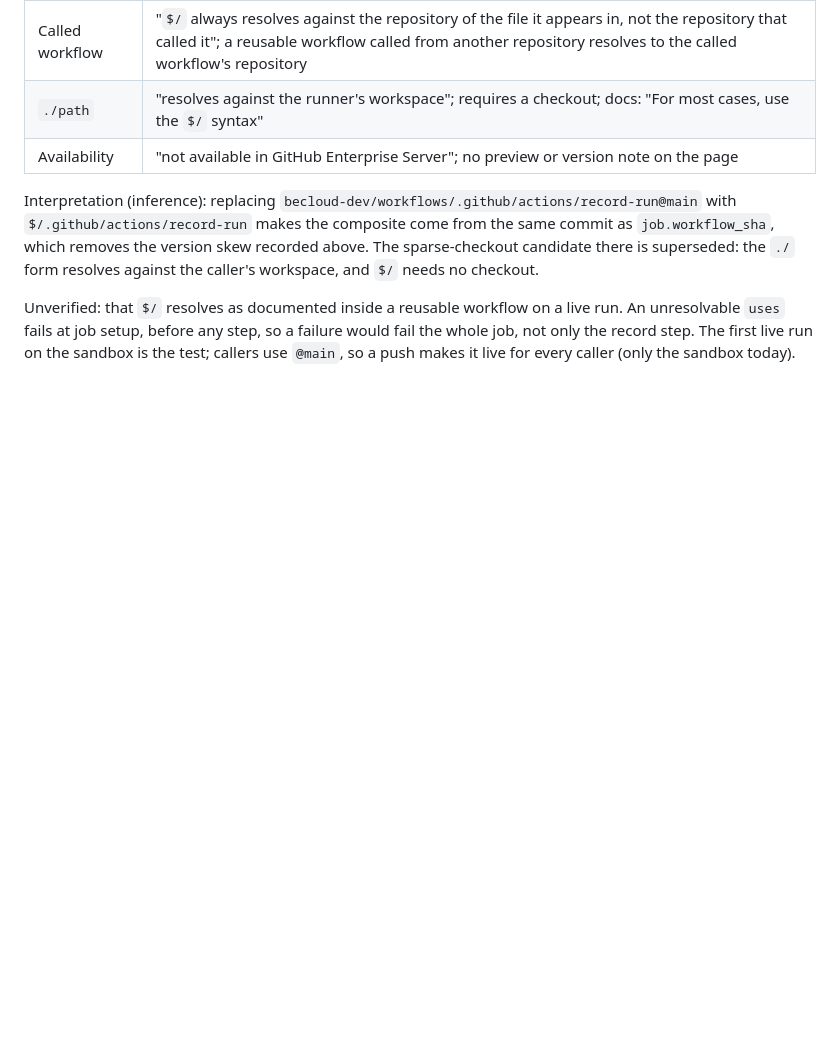
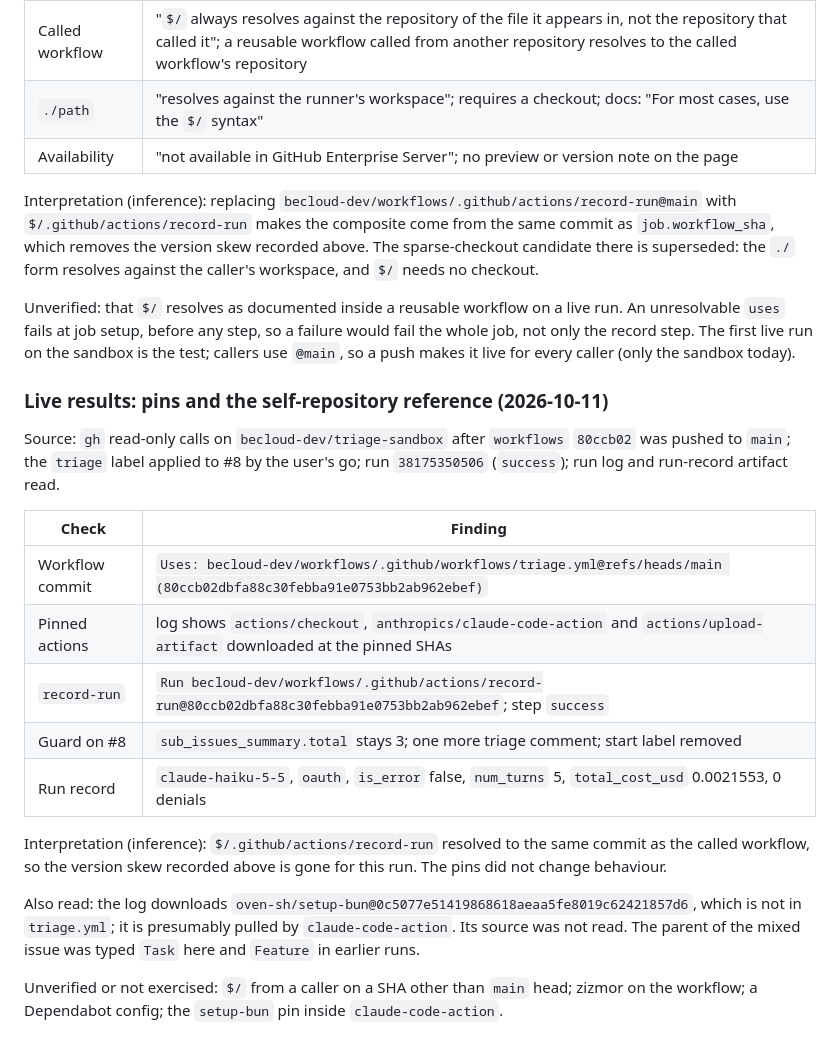
Before and after one commit to becloud-dev/workflows, a Markdown page: docs/third-party-review.md, the part around the change. Drawn GitHub-style; blank space fills up the shorter version.

Commit message:
docs: record the pin and self-repository live run

```diff
--- a/docs/third-party-review.md
+++ b/docs/third-party-review.md
@@ -1285,3 +1285,28 @@ Unverified: that `$/` resolves as documented inside a reusable workflow on a liv
 unresolvable `uses` fails at job setup, before any step, so a failure would fail the whole job,
 not only the record step. The first live run on the sandbox is the test; callers use `@main`, so
 a push makes it live for every caller (only the sandbox today).
+
+### Live results: pins and the self-repository reference (2026-10-11)
+
+Source: `gh` read-only calls on `becloud-dev/triage-sandbox` after `workflows` `80ccb02` was
+pushed to `main`; the `triage` label applied to #8 by the user's go; run `38175350506`
+(`success`); run log and run-record artifact read.
+
+| Check | Finding |
+|---|---|
+| Workflow commit | `Uses: becloud-dev/workflows/.github/workflows/triage.yml@refs/heads/main (80ccb02dbfa88c30febba91e0753bb2ab962ebef)` |
+| Pinned actions | log shows `actions/checkout`, `anthropics/claude-code-action` and `actions/upload-artifact` downloaded at the pinned SHAs |
+| `record-run` | `Run becloud-dev/workflows/.github/actions/record-run@80ccb02dbfa88c30febba91e0753bb2ab962ebef`; step `success` |
+| Guard on #8 | `sub_issues_summary.total` stays 3; one more triage comment; start label removed |
+| Run record | `claude-haiku-5-5`, `oauth`, `is_error` false, `num_turns` 5, `total_cost_usd` 0.0021553, 0 denials |
+
+Interpretation (inference): `$/.github/actions/record-run` resolved to the same commit as the
+called workflow, so the version skew recorded above is gone for this run. The pins did not
+change behaviour.
+
+Also read: the log downloads `oven-sh/setup-bun@0c5077e51419868618aeaa5fe8019c62421857d6`,
+which is not in `triage.yml`; it is presumably pulled by `claude-code-action`. Its source was
+not read. The parent of the mixed issue was typed `Task` here and `Feature` in earlier runs.
+
+Unverified or not exercised: `$/` from a caller on a SHA other than `main` head; zizmor on the
+workflow; a Dependabot config; the `setup-bun` pin inside `claude-code-action`.
```
